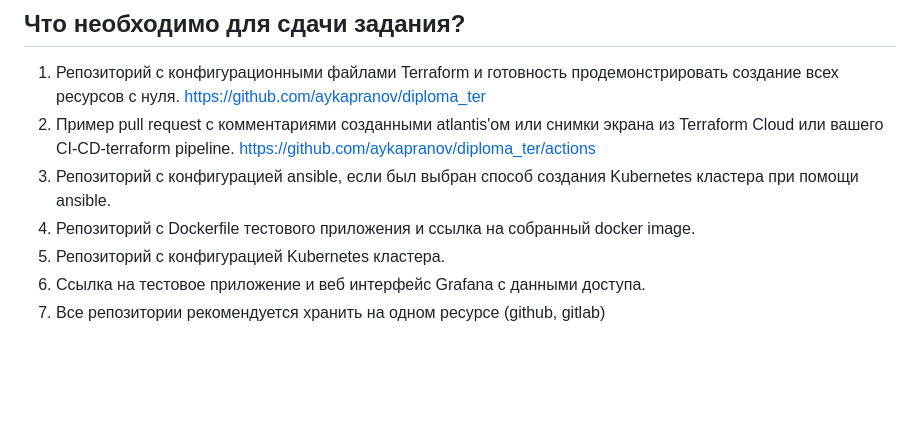
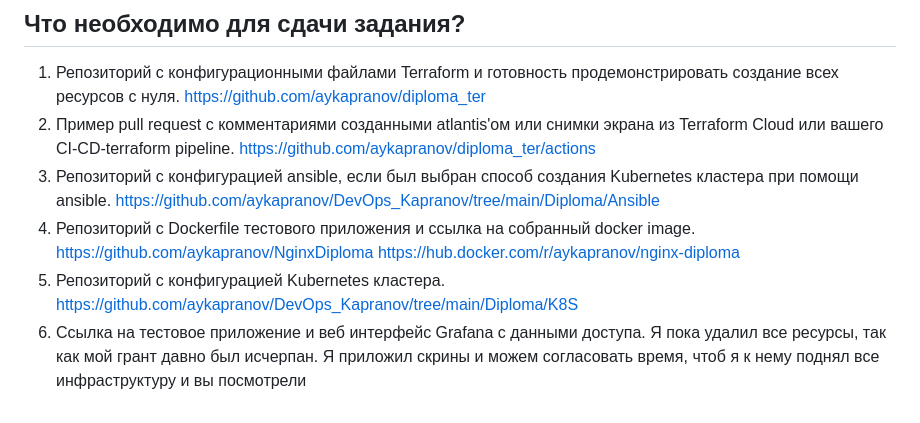
Before and after one commit to aykapranov/DevOps_Kapranov, a Markdown page: Diploma/README.md, the part around the change. Drawn GitHub-style; blank space fills up the shorter version.

Commit message:
diploma1

```diff
--- a/Diploma/README.md
+++ b/Diploma/README.md
@@ -344,8 +344,7 @@ deploy успешно прошел
 
 1. Репозиторий с конфигурационными файлами Terraform и готовность продемонстрировать создание всех ресурсов с нуля. https://github.com/aykapranov/diploma_ter
 2. Пример pull request с комментариями созданными atlantis'ом или снимки экрана из Terraform Cloud или вашего CI-CD-terraform pipeline. https://github.com/aykapranov/diploma_ter/actions
-3. Репозиторий с конфигурацией ansible, если был выбран способ создания Kubernetes кластера при помощи ansible.
-4. Репозиторий с Dockerfile тестового приложения и ссылка на собранный docker image.
-5. Репозиторий с конфигурацией Kubernetes кластера.
-6. Ссылка на тестовое приложение и веб интерфейс Grafana с данными доступа.
-7. Все репозитории рекомендуется хранить на одном ресурсе (github, gitlab)
+3. Репозиторий с конфигурацией ansible, если был выбран способ создания Kubernetes кластера при помощи ansible. https://github.com/aykapranov/DevOps_Kapranov/tree/main/Diploma/Ansible
+4. Репозиторий с Dockerfile тестового приложения и ссылка на собранный docker image. https://github.com/aykapranov/NginxDiploma https://hub.docker.com/r/aykapranov/nginx-diploma
+5. Репозиторий с конфигурацией Kubernetes кластера. https://github.com/aykapranov/DevOps_Kapranov/tree/main/Diploma/K8S
+6. Ссылка на тестовое приложение и веб интерфейс Grafana с данными доступа. Я пока удалил все ресурсы, так как мой грант давно был исчерпан. Я приложил скрины и можем согласовать время, чтоб я к нему поднял все инфраструктуру и вы посмотрели
```
